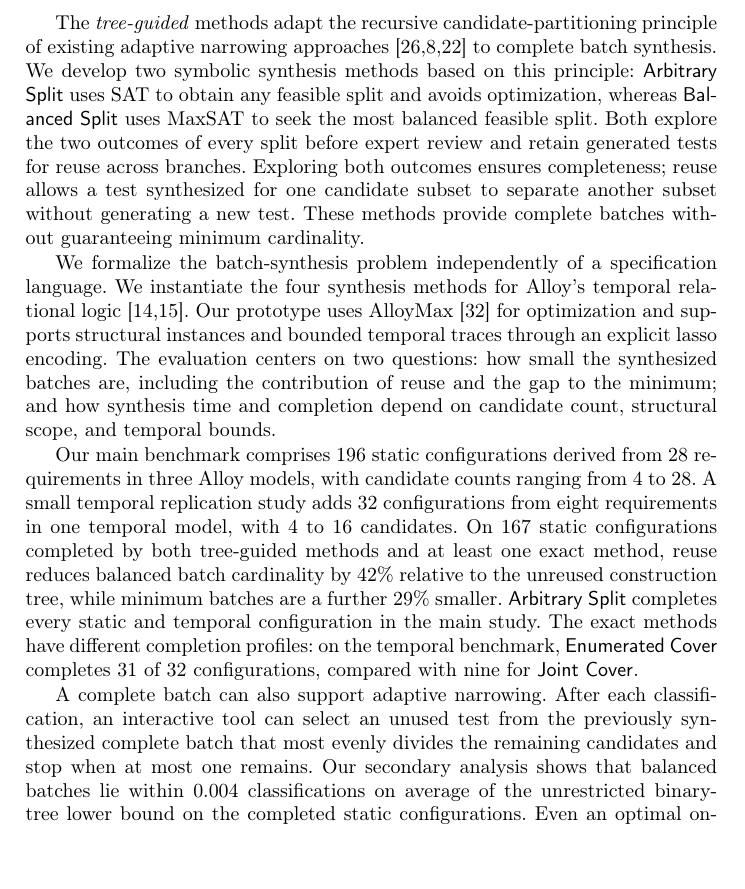
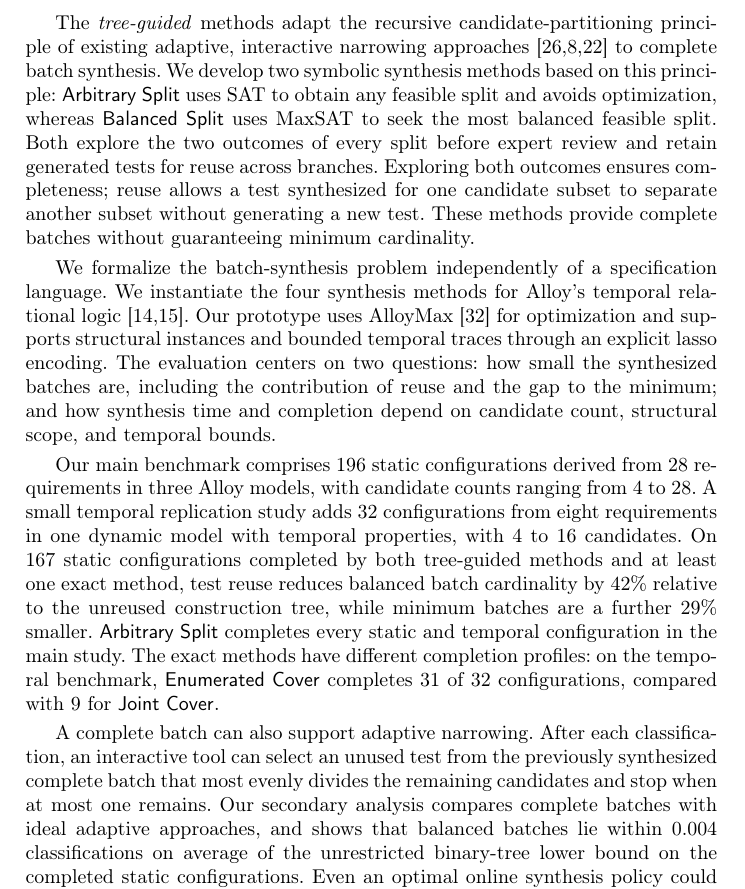
Before and after one commit to haslab/Specification-Narrowing, a LaTeX paper (paper/paper.tex): part of page 3 of 21, cut so that both start at the same text, the shorter picture padded with empty space. Compiled offline with pdfLaTeX.

Commit message:
Intro reviewed

```diff
--- a/paper/paper.tex
+++ b/paper/paper.tex
@@ -139,7 +139,7 @@ complete, but differ in the
 symbolic models they solve and the amount of information they materialize.
 
 The \emph{tree-guided} methods adapt the recursive candidate-partitioning
-principle of existing adaptive narrowing
+principle of existing adaptive, interactive narrowing
 approaches~\cite{shriver2017end,gavran2020interactive,mendoza2026automating}
 to complete batch synthesis. We develop two symbolic synthesis methods based
 on this principle: \arbitrarysplit{} uses SAT to obtain any feasible split
@@ -164,19 +164,19 @@ and temporal bounds.
 Our main benchmark comprises 196 static configurations derived from 28
 requirements in three Alloy models, with candidate counts ranging from 4 to
 28. A small temporal replication study adds 32 configurations from eight
-requirements in one temporal model, with 4 to 16 candidates. On 167 static
+requirements in one dynamic model with temporal properties, with 4 to 16 candidates. On 167 static
 configurations completed by both tree-guided methods and at least one exact
-method, reuse reduces balanced batch cardinality by 42\% relative to the
+method, test reuse reduces balanced batch cardinality by 42\% relative to the
 unreused construction tree, while minimum batches are a further 29\% smaller.
 \arbitrarysplit{} completes every static and temporal configuration in the main
 study. The exact methods have different completion profiles: on the temporal
-benchmark, \enumeratedcover{} completes 31 of 32 configurations, compared with nine
+benchmark, \enumeratedcover{} completes 31 of 32 configurations, compared with 9
 for \jointcover{}.
 
 A complete batch can also support adaptive narrowing. After each
 classification, an interactive tool can select an unused test from the
 previously synthesized complete batch that most evenly divides the remaining
-candidates and stop when at most one remains. Our secondary analysis shows
+candidates and stop when at most one remains. Our secondary analysis compares complete batches with ideal adaptive approaches, and shows
 that balanced batches lie
 within 0.004 classifications on average of the unrestricted binary-tree lower
 bound on the completed static configurations. Even an optimal online synthesis
```
Also changed, not shown: paper/paper.tex (4 more changed lines).
